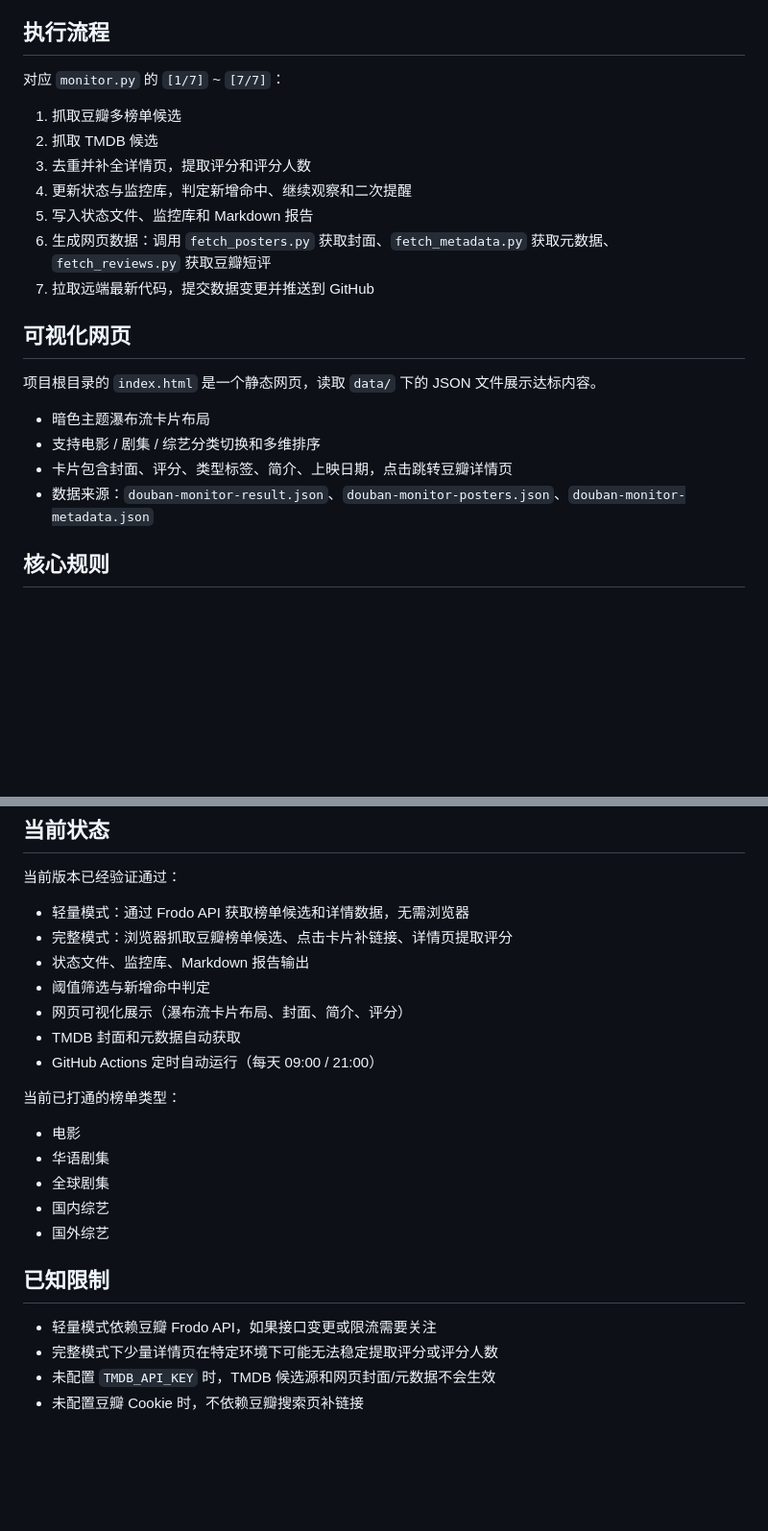
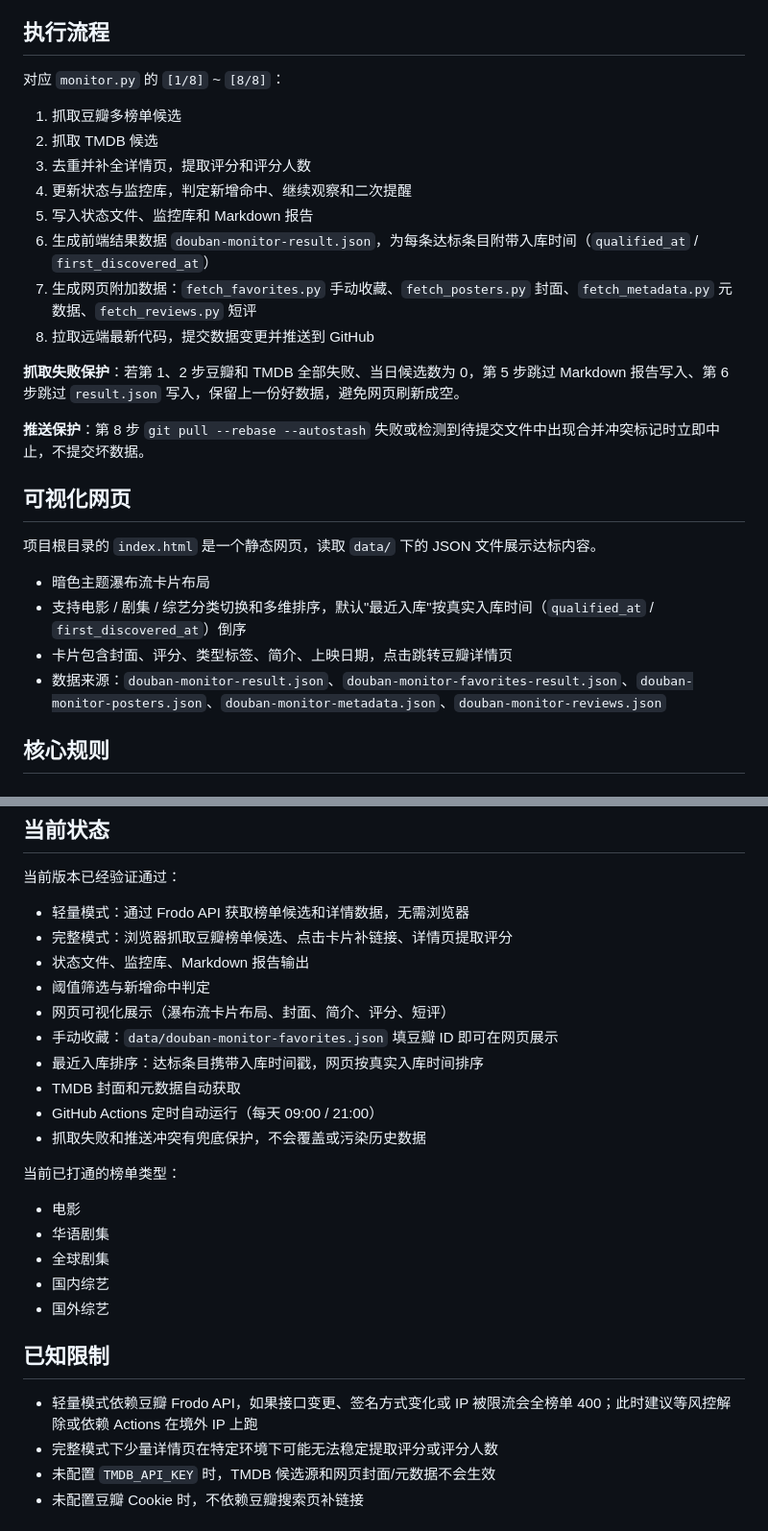
Before and after one commit to juryory/douban-monitor, a Markdown page: SKILL.md, 2 parts joined by grey strips. Shown at 96% size. Rendered like a GitHub page; blank space fills up the shorter version.

```diff
--- a/SKILL.md
+++ b/SKILL.md
@@ -60,24 +60,29 @@
 
 ## 执行流程
 
-对应 `monitor.py` 的 `[1/7]` ~ `[7/7]`：
+对应 `monitor.py` 的 `[1/8]` ~ `[8/8]`：
 
 1. 抓取豆瓣多榜单候选
 2. 抓取 TMDB 候选
 3. 去重并补全详情页，提取评分和评分人数
 4. 更新状态与监控库，判定新增命中、继续观察和二次提醒
 5. 写入状态文件、监控库和 Markdown 报告
-6. 生成网页数据：调用 `fetch_posters.py` 获取封面、`fetch_metadata.py` 获取元数据、`fetch_reviews.py` 获取豆瓣短评
-7. 拉取远端最新代码，提交数据变更并推送到 GitHub
+6. 生成前端结果数据 `douban-monitor-result.json`，为每条达标条目附带入库时间（`qualified_at` / `first_discovered_at`）
+7. 生成网页附加数据：`fetch_favorites.py` 手动收藏、`fetch_posters.py` 封面、`fetch_metadata.py` 元数据、`fetch_reviews.py` 短评
+8. 拉取远端最新代码，提交数据变更并推送到 GitHub
+
+**抓取失败保护**：若第 1、2 步豆瓣和 TMDB 全部失败、当日候选数为 0，第 5 步跳过 Markdown 报告写入、第 6 步跳过 `result.json` 写入，保留上一份好数据，避免网页刷新成空。
+
+**推送保护**：第 8 步 `git pull --rebase --autostash` 失败或检测到待提交文件中出现合并冲突标记时立即中止，不提交坏数据。
 
 ## 可视化网页
 
 项目根目录的 `index.html` 是一个静态网页，读取 `data/` 下的 JSON 文件展示达标内容。
 
 - 暗色主题瀑布流卡片布局
-- 支持电影 / 剧集 / 综艺分类切换和多维排序
+- 支持电影 / 剧集 / 综艺分类切换和多维排序，默认"最近入库"按真实入库时间（`qualified_at` / `first_discovered_at`）倒序
 - 卡片包含封面、评分、类型标签、简介、上映日期，点击跳转豆瓣详情页
-- 数据来源：`douban-monitor-result.json`、`douban-monitor-posters.json`、`douban-monitor-metadata.json`
+- 数据来源：`douban-monitor-result.json`、`douban-monitor-favorites-result.json`、`douban-monitor-posters.json`、`douban-monitor-metadata.json`、`douban-monitor-reviews.json`
 
 ## 核心规则
 
@@ -113,9 +118,12 @@
 - 完整模式：浏览器抓取豆瓣榜单候选、点击卡片补链接、详情页提取评分
 - 状态文件、监控库、Markdown 报告输出
 - 阈值筛选与新增命中判定
-- 网页可视化展示（瀑布流卡片布局、封面、简介、评分）
+- 网页可视化展示（瀑布流卡片布局、封面、简介、评分、短评）
+- 手动收藏：`data/douban-monitor-favorites.json` 填豆瓣 ID 即可在网页展示
+- 最近入库排序：达标条目携带入库时间戳，网页按真实入库时间排序
 - TMDB 封面和元数据自动获取
 - GitHub Actions 定时自动运行（每天 09:00 / 21:00）
+- 抓取失败和推送冲突有兜底保护，不会覆盖或污染历史数据
 
 当前已打通的榜单类型：
 
@@ -127,7 +135,7 @@
 
 ## 已知限制
 
-- 轻量模式依赖豆瓣 Frodo API，如果接口变更或限流需要关注
+- 轻量模式依赖豆瓣 Frodo API，如果接口变更、签名方式变化或 IP 被限流会全榜单 400；此时建议等风控解除或依赖 Actions 在境外 IP 上跑
 - 完整模式下少量详情页在特定环境下可能无法稳定提取评分或评分人数
 - 未配置 `TMDB_API_KEY` 时，TMDB 候选源和网页封面/元数据不会生效
 - 未配置豆瓣 Cookie 时，不依赖豆瓣搜索页补链接
```
Also changed, not shown: README.md (+22 -10 lines).
